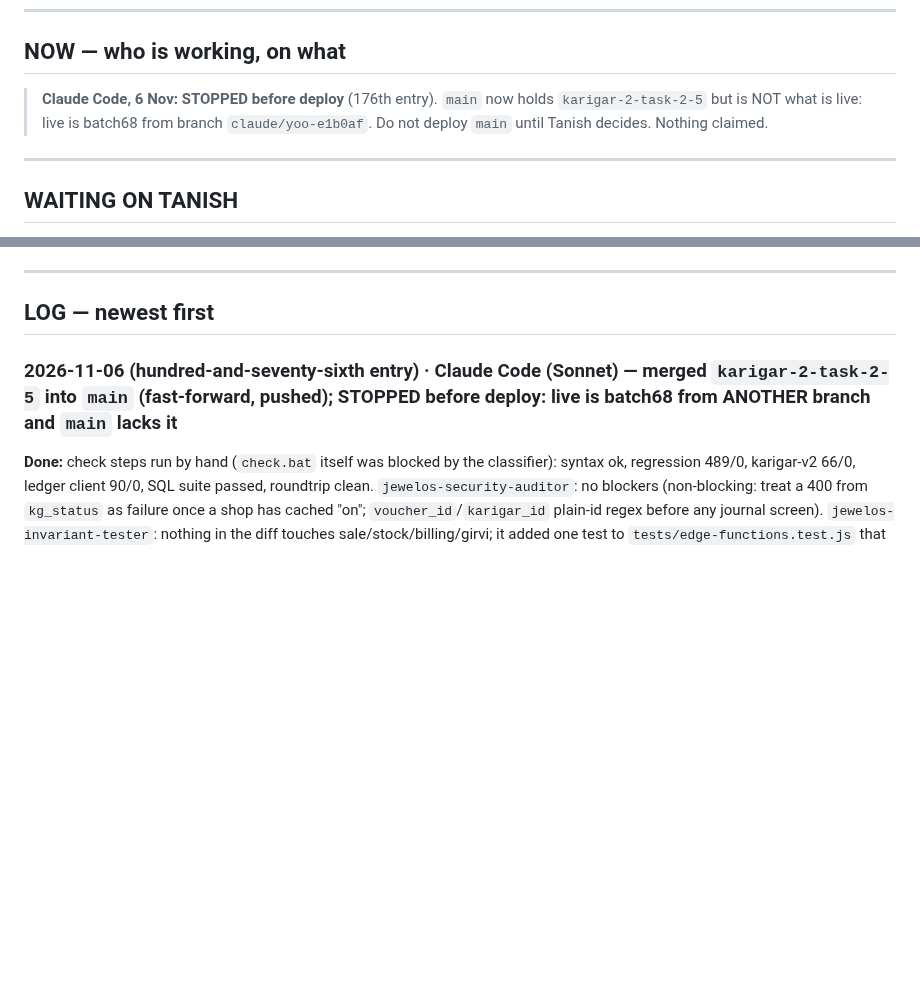
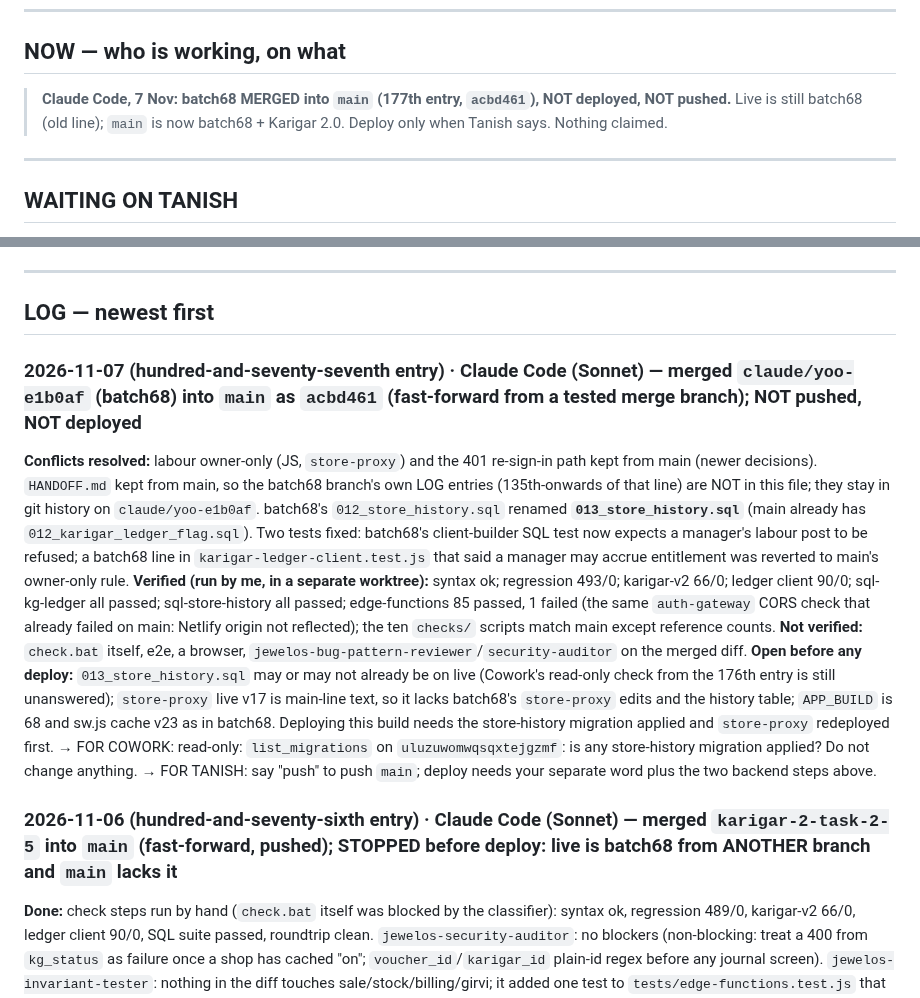
Before and after one commit to txnishh24/JewelOs, a Markdown page: HANDOFF.md, 2 parts joined by grey strips. GitHub-like rendering; blank space fills up the shorter version.

Commit message:
HANDOFF 177th entry: batch68 merged into main, not pushed, not deployed
Co-Authored-By: Claude Sonnet 5.5 <noreply@anthropic.com>

```diff
--- a/HANDOFF.md
+++ b/HANDOFF.md
@@ -22,8 +22,7 @@ re-open it immediately before you write and confirm your entry is still there af
 
 ## NOW — who is working, on what
 
-> **Claude Code, 6 Nov: STOPPED before deploy** (176th entry). `main` now holds `karigar-2-task-2-5` but is NOT what is live: live is batch68 from branch `claude/yoo-e1b0af`. Do not deploy `main` until Tanish decides. Nothing claimed.
-
+> **Claude Code, 7 Nov: batch68 MERGED into `main` (177th entry, `acbd461`), NOT deployed, NOT pushed.** Live is still batch68 (old line); `main` is now batch68 + Karigar 2.0. Deploy only when Tanish says. Nothing claimed.
 ---
 
 ## WAITING ON TANISH
@@ -69,6 +68,14 @@ or re-add tier UI.
 ---
 
 ## LOG — newest first
+
+### 2026-11-07 (hundred-and-seventy-seventh entry) · Claude Code (Sonnet) — merged `claude/yoo-e1b0af` (batch68) into `main` as `acbd461` (fast-forward from a tested merge branch); NOT pushed, NOT deployed
+
+**Conflicts resolved:** labour owner-only (JS, `store-proxy`) and the 401 re-sign-in path kept from main (newer decisions). `HANDOFF.md` kept from main, so the batch68 branch's own LOG entries (135th-onwards of that line) are NOT in this file; they stay in git history on `claude/yoo-e1b0af`. batch68's `012_store_history.sql` renamed **`013_store_history.sql`** (main already has `012_karigar_ledger_flag.sql`). Two tests fixed: batch68's client-builder SQL test now expects a manager's labour post to be refused; a batch68 line in `karigar-ledger-client.test.js` that said a manager may accrue entitlement was reverted to main's owner-only rule.
+**Verified (run by me, in a separate worktree):** syntax ok; regression 493/0; karigar-v2 66/0; ledger client 90/0; sql-kg-ledger all passed; sql-store-history all passed; edge-functions 85 passed, 1 failed (the same `auth-gateway` CORS check that already failed on main: Netlify origin not reflected); the ten `checks/` scripts match main except reference counts. **Not verified:** `check.bat` itself, e2e, a browser, `jewelos-bug-pattern-reviewer`/`security-auditor` on the merged diff.
+**Open before any deploy:** `013_store_history.sql` may or may not already be on live (Cowork's read-only check from the 176th entry is still unanswered); `store-proxy` live v17 is main-line text, so it lacks batch68's `store-proxy` edits and the history table; `APP_BUILD` is 68 and sw.js cache v23 as in batch68. Deploying this build needs the store-history migration applied and `store-proxy` redeployed first.
+→ FOR COWORK: read-only: `list_migrations` on `uluzuwomwqsqxtejgzmf`: is any store-history migration applied? Do not change anything.
+→ FOR TANISH: say "push" to push `main`; deploy needs your separate word plus the two backend steps above.
 
 ### 2026-11-06 (hundred-and-seventy-sixth entry) · Claude Code (Sonnet) — merged `karigar-2-task-2-5` into `main` (fast-forward, pushed); STOPPED before deploy: live is batch68 from ANOTHER branch and `main` lacks it
 
```
